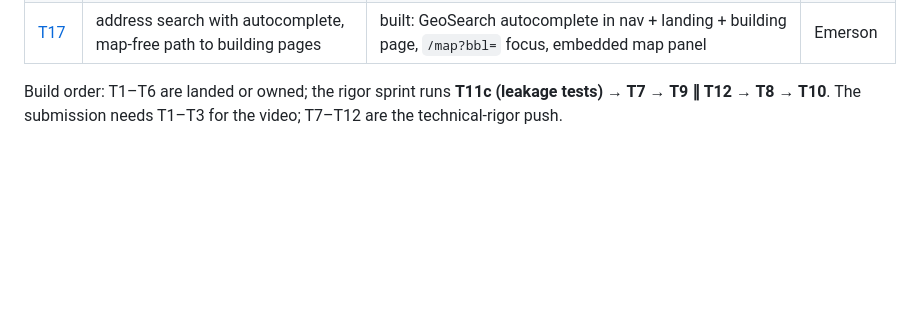
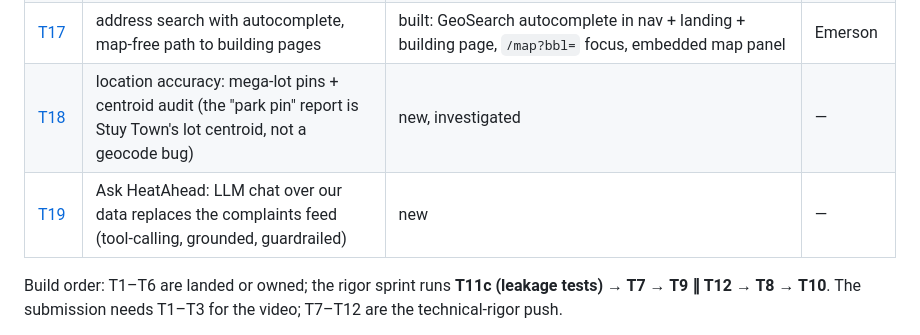
Before and after one commit to Tanneywanney25/ibm_submission, a Markdown page: docs/tasks/README.md, the part around the change. Drawn GitHub-style; blank space fills up the shorter version.

```diff
--- a/docs/tasks/README.md
+++ b/docs/tasks/README.md
@@ -23,6 +23,8 @@ your PRs. Roles doc: `docs/roles-endgame.md`.
 | [T15](T15-live-data.md) | live polling: NYC Open Data complaints/violations/buildings + weather | new | — |
 | [T16](T16-info-methods.md) | public About/Methods section: models, bootstrap ranges, open source | copy drafted (docs/about-copy.md, numbers from frozen docs); build + open-source sign-off open | Emerson (copy) |
 | [T17](T17-address-search.md) | address search with autocomplete, map-free path to building pages | built: GeoSearch autocomplete in nav + landing + building page, `/map?bbl=` focus, embedded map panel | Emerson |
+| [T18](T18-location-accuracy.md) | location accuracy: mega-lot pins + centroid audit (the "park pin" report is Stuy Town's lot centroid, not a geocode bug) | new, investigated | — |
+| [T19](T19-ask-heatahead.md) | Ask HeatAhead: LLM chat over our data replaces the complaints feed (tool-calling, grounded, guardrailed) | new | — |
 
 Build order: T1–T6 are landed or owned; the rigor sprint runs **T11c (leakage
 tests) → T7 → T9 ∥ T12 → T8 → T10**. The submission needs T1–T3 for the video;
```
Also changed, not shown: docs/tasks/T18-location-accuracy.md (added, +74 -0 lines), docs/tasks/T19-ask-heatahead.md (added, +80 -0 lines).
